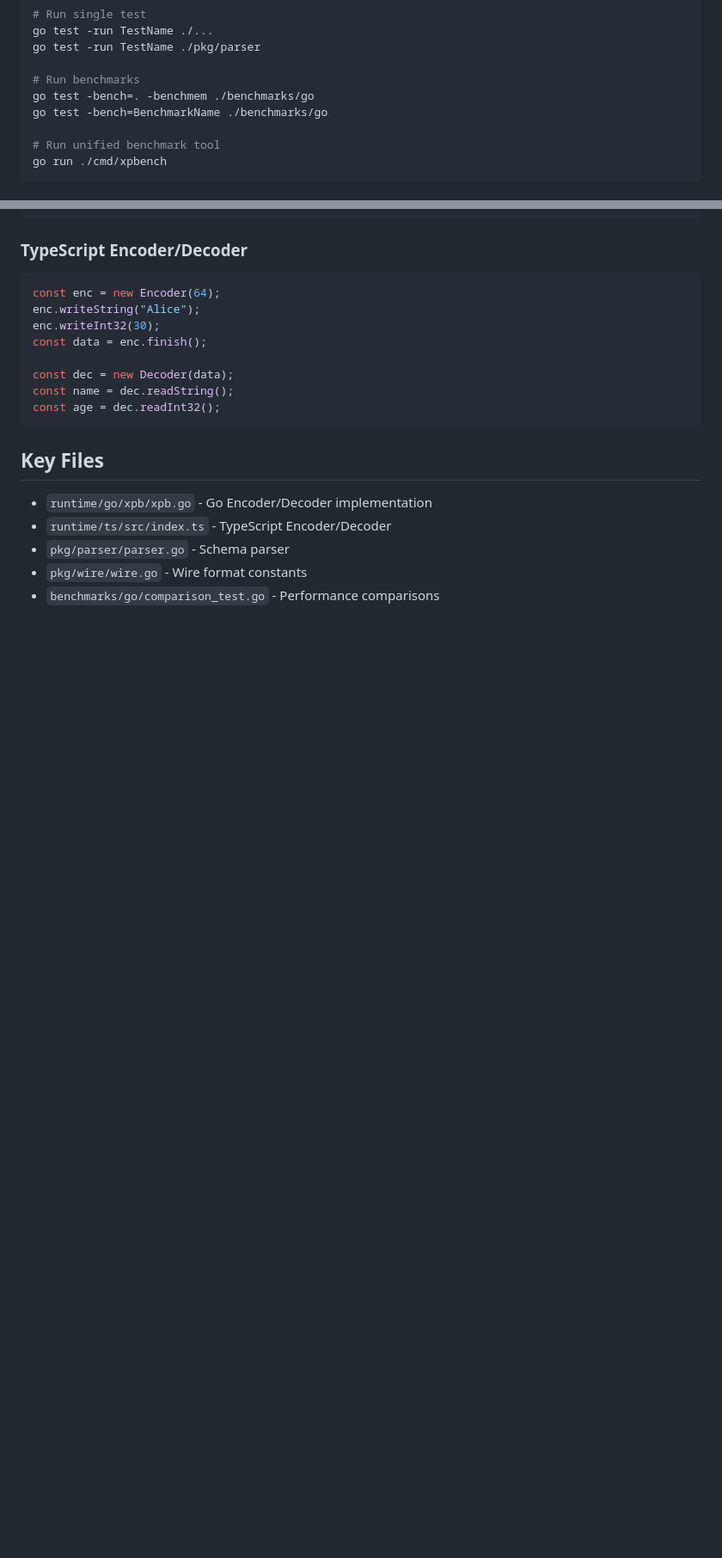
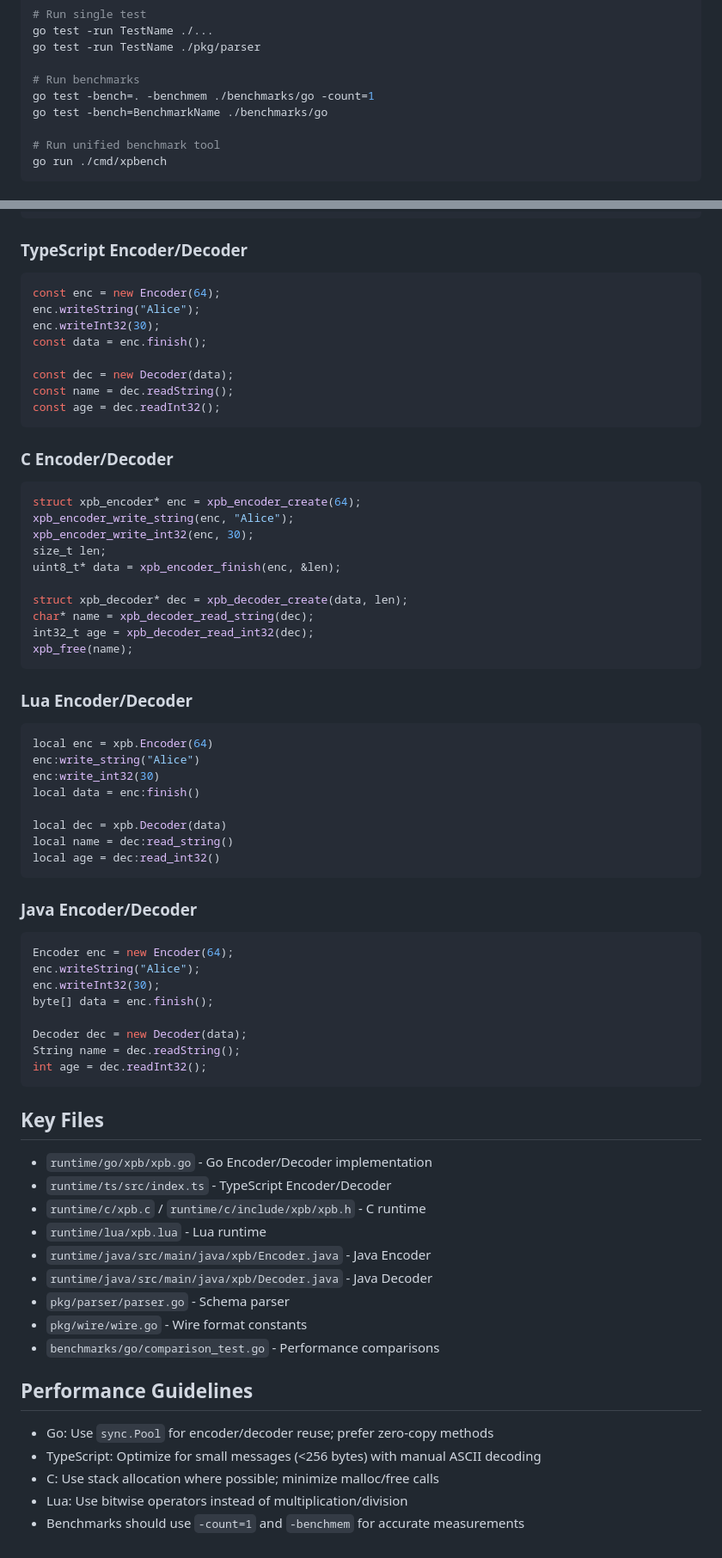
Before and after one commit to ElecTwix/xpb, a Markdown page: AGENTS.md, 2 parts joined by grey strips. Shown at 86% size. GitHub-like rendering; blank space fills up the shorter version.

````diff
--- a/AGENTS.md
+++ b/AGENTS.md
@@ -38,7 +43,7 @@ go test -run TestName ./...
 go test -run TestName ./pkg/parser
 
 # Run benchmarks
-go test -bench=. -benchmem ./benchmarks/go
+go test -bench=. -benchmem ./benchmarks/go -count=1
 go test -bench=BenchmarkName ./benchmarks/go
 
 # Run unified benchmark tool
@@ -178,10 +306,63 @@ const name = dec.readString();
 const age = dec.readInt32();
 ```
 
+### C Encoder/Decoder
+
+```c
+struct xpb_encoder* enc = xpb_encoder_create(64);
+xpb_encoder_write_string(enc, "Alice");
+xpb_encoder_write_int32(enc, 30);
+size_t len;
+uint8_t* data = xpb_encoder_finish(enc, &len);
+
+struct xpb_decoder* dec = xpb_decoder_create(data, len);
+char* name = xpb_decoder_read_string(dec);
+int32_t age = xpb_decoder_read_int32(dec);
+xpb_free(name);
+```
+
+### Lua Encoder/Decoder
+
+```lua
+local enc = xpb.Encoder(64)
+enc:write_string("Alice")
+enc:write_int32(30)
+local data = enc:finish()
+
+local dec = xpb.Decoder(data)
+local name = dec:read_string()
+local age = dec:read_int32()
+```
+
+### Java Encoder/Decoder
+
+```java
+Encoder enc = new Encoder(64);
+enc.writeString("Alice");
+enc.writeInt32(30);
+byte[] data = enc.finish();
+
+Decoder dec = new Decoder(data);
+String name = dec.readString();
+int age = dec.readInt32();
+```
+
 ## Key Files
 
 - `runtime/go/xpb/xpb.go` - Go Encoder/Decoder implementation
 - `runtime/ts/src/index.ts` - TypeScript Encoder/Decoder
+- `runtime/c/xpb.c` / `runtime/c/include/xpb/xpb.h` - C runtime
+- `runtime/lua/xpb.lua` - Lua runtime
+- `runtime/java/src/main/java/xpb/Encoder.java` - Java Encoder
+- `runtime/java/src/main/java/xpb/Decoder.java` - Java Decoder
 - `pkg/parser/parser.go` - Schema parser
 - `pkg/wire/wire.go` - Wire format constants
 - `benchmarks/go/comparison_test.go` - Performance comparisons
+
+## Performance Guidelines
+
+- Go: Use `sync.Pool` for encoder/decoder reuse; prefer zero-copy methods
+- TypeScript: Optimize for small messages (<256 bytes) with manual ASCII decoding
+- C: Use stack allocation where possible; minimize malloc/free calls
+- Lua: Use bitwise operators instead of multiplication/division
+- Benchmarks should use `-count=1` and `-benchmem` for accurate measurements
````
Also changed, not shown: other parts of AGENTS.md (+151 -23 lines).
